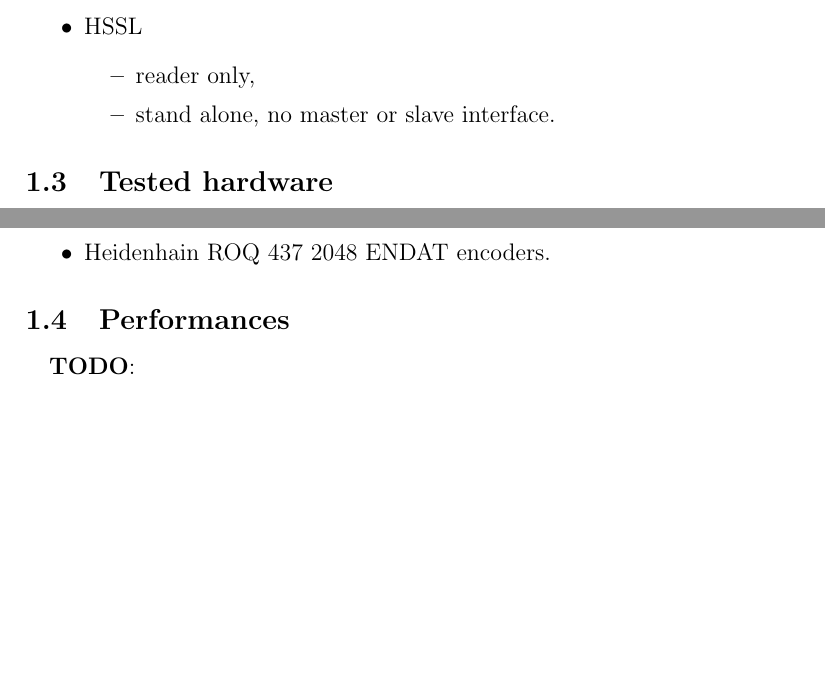
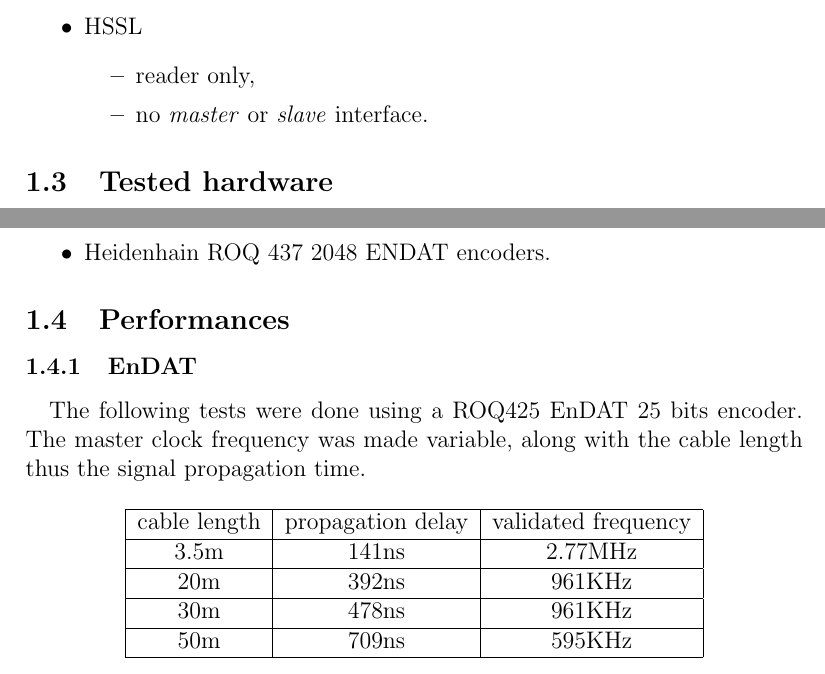
Before and after one commit to texane/absenc, a LaTeX document (doc/main.tex): two parts of pages 5 and 6 of 8, joined at a grey line, cut so that both start at the same text, the shorter picture padded with empty space. Compiled offline with pdfLaTeX.

Commit message:
doc: EnDAT performances

```diff
--- a/doc/main.tex
+++ b/doc/main.tex
@@ -108,7 +108,7 @@
 \item HSSL
    \begin{itemize}
    \item reader only,
-   \item stand alone, no master or slave interface.
+   \item no \textit{master} or \textit{slave} interface.
    \end{itemize}
 \end{itemize}
 
@@ -135,7 +135,23 @@
 
 
 \subsection{Performances}
-\todo
+
+\subsubsection{EnDAT}
+\paragraph{}
+The following tests were done using a ROQ425 EnDAT 25 bits encoder. The master
+clock frequency was made variable, along with the cable length thus the signal
+propagation time.
+
+\begin{center}
+  \begin{tabular}{ | c | c | c |}
+    \hline
+    cable length & propagation delay & validated frequency \\ \hline
+    3.5m         & 141ns             & 2.77MHz             \\ \hline
+    20m          & 392ns             & 961KHz              \\ \hline
+    30m          & 478ns             & 961KHz              \\ \hline
+    50m          & 709ns             & 595KHz              \\ \hline
+    \end{tabular}
+\end{center}
 
 
 %%
```
Also changed, not shown: doc/main.pdf.
